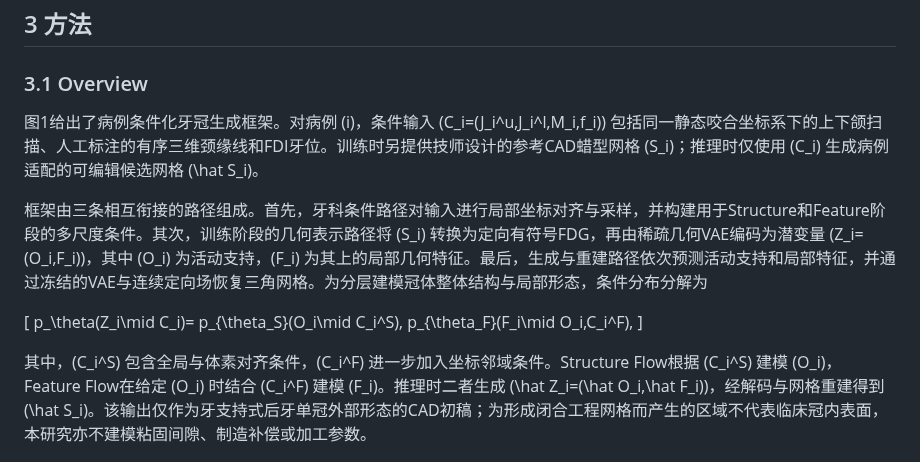
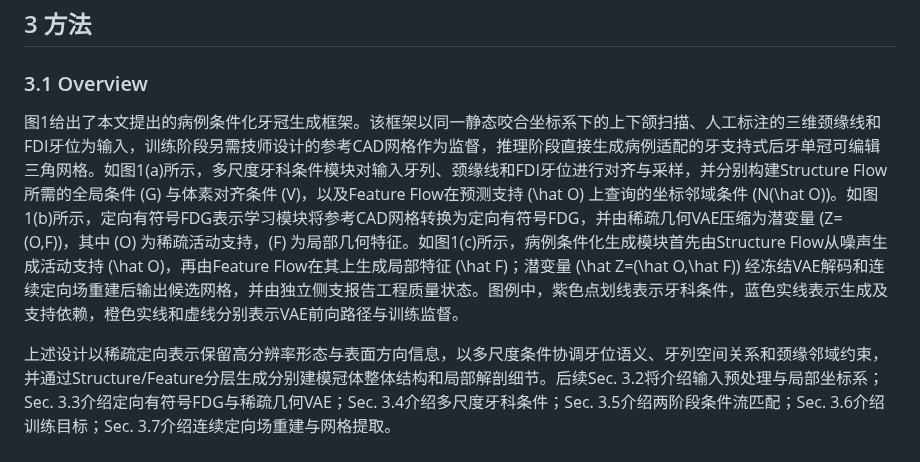
Before and after one commit to jellyDL/CrownGenerate, a Markdown page: manuscript/manuscript_zh_v0.1.md, the part around the change. GitHub-like rendering.

```diff
--- a/manuscript/manuscript_zh_v0.1.md
+++ b/manuscript/manuscript_zh_v0.1.md
@@ -58,17 +58,9 @@
 
 ### 3.1 Overview
 
-图1给出了病例条件化牙冠生成框架。对病例 \(i\)，条件输入 \(C_i=(J_i^u,J_i^l,M_i,f_i)\) 包括同一静态咬合坐标系下的上下颌扫描、人工标注的有序三维颈缘线和FDI牙位。训练时另提供技师设计的参考CAD蜡型网格 \(S_i\)；推理时仅使用 \(C_i\) 生成病例适配的可编辑候选网格 \(\hat S_i\)。
+图1给出了本文提出的病例条件化牙冠生成框架。该框架以同一静态咬合坐标系下的上下颌扫描、人工标注的三维颈缘线和FDI牙位为输入，训练阶段另需技师设计的参考CAD网格作为监督，推理阶段直接生成病例适配的牙支持式后牙单冠可编辑三角网格。如图1(a)所示，多尺度牙科条件模块对输入牙列、颈缘线和FDI牙位进行对齐与采样，并分别构建Structure Flow所需的全局条件 \(G\) 与体素对齐条件 \(V\)，以及Feature Flow在预测支持 \(\hat O\) 上查询的坐标邻域条件 \(N(\hat O)\)。如图1(b)所示，定向有符号FDG表示学习模块将参考CAD网格转换为定向有符号FDG，并由稀疏几何VAE压缩为潜变量 \(Z=(O,F)\)，其中 \(O\) 为稀疏活动支持，\(F\) 为局部几何特征。如图1(c)所示，病例条件化生成模块首先由Structure Flow从噪声生成活动支持 \(\hat O\)，再由Feature Flow在其上生成局部特征 \(\hat F\)；潜变量 \(\hat Z=(\hat O,\hat F)\) 经冻结VAE解码和连续定向场重建后输出候选网格，并由独立侧支报告工程质量状态。图例中，紫色点划线表示牙科条件，蓝色实线表示生成及支持依赖，橙色实线和虚线分别表示VAE前向路径与训练监督。
 
-框架由三条相互衔接的路径组成。首先，牙科条件路径对输入进行局部坐标对齐与采样，并构建用于Structure和Feature阶段的多尺度条件。其次，训练阶段的几何表示路径将 \(S_i\) 转换为定向有符号FDG，再由稀疏几何VAE编码为潜变量 \(Z_i=(O_i,F_i)\)，其中 \(O_i\) 为活动支持，\(F_i\) 为其上的局部几何特征。最后，生成与重建路径依次预测活动支持和局部特征，并通过冻结的VAE与连续定向场恢复三角网格。为分层建模冠体整体结构与局部形态，条件分布分解为
-
-\[
-p_\theta(Z_i\mid C_i)=
-p_{\theta_S}(O_i\mid C_i^S)\,
-p_{\theta_F}(F_i\mid O_i,C_i^F),
-\]
-
-其中，\(C_i^S\) 包含全局与体素对齐条件，\(C_i^F\) 进一步加入坐标邻域条件。Structure Flow根据 \(C_i^S\) 建模 \(O_i\)，Feature Flow在给定 \(O_i\) 时结合 \(C_i^F\) 建模 \(F_i\)。推理时二者生成 \(\hat Z_i=(\hat O_i,\hat F_i)\)，经解码与网格重建得到 \(\hat S_i\)。该输出仅作为牙支持式后牙单冠外部形态的CAD初稿；为形成闭合工程网格而产生的区域不代表临床冠内表面，本研究亦不建模粘固间隙、制造补偿或加工参数。
+上述设计以稀疏定向表示保留高分辨率形态与表面方向信息，以多尺度条件协调牙位语义、牙列空间关系和颈缘邻域约束，并通过Structure/Feature分层生成分别建模冠体整体结构和局部解剖细节。后续Sec. 3.2将介绍输入预处理与局部坐标系；Sec. 3.3介绍定向有符号FDG与稀疏几何VAE；Sec. 3.4介绍多尺度牙科条件；Sec. 3.5介绍两阶段条件流匹配；Sec. 3.6介绍训练目标；Sec. 3.7介绍连续定向场重建与网格提取。
 
 ![图1. 病例条件化牙冠生成框架。](../figures/method_framework.png)
 图1. 病例条件化牙冠生成框架。（a）对齐并采样上下颌扫描、三维颈缘线和FDI牙位；两个参数互不共享的条件编码器分别构建Structure阶段的全局与体素对齐条件（G、V），以及Feature阶段在 \(\hat O\) 上查询的坐标邻域条件（G、V、\(N(\hat O)\)）。（b）将参考CAD转换为定向有符号FDG，并由稀疏VAE编码为 \(Z=(O,F)\)；目标与解码FDG提供重建监督，KL项正则化潜变量后验。（c）Structure Flow由噪声生成 \(\hat O\)，Feature Flow在 \(\hat O\) 上生成 \(\hat F\)；\(\hat Z=(\hat O,\hat F)\) 经冻结VAE解码和连续定向场重建为候选网格，独立侧支报告工程质量状态。紫色点划线表示牙科条件，蓝色实线表示生成及支持依赖，橙色实线和虚线分别表示VAE前向路径与训练监督。
```
